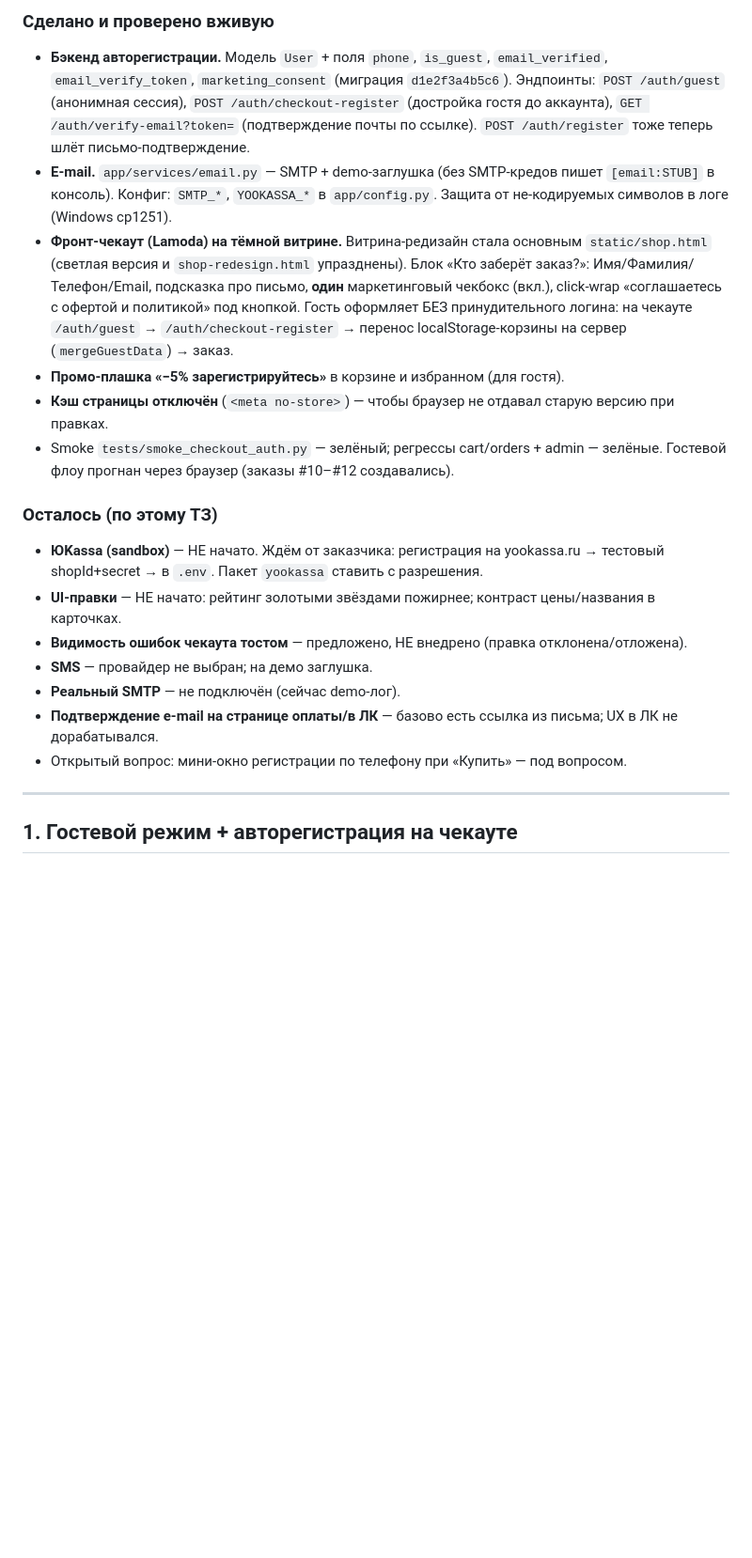
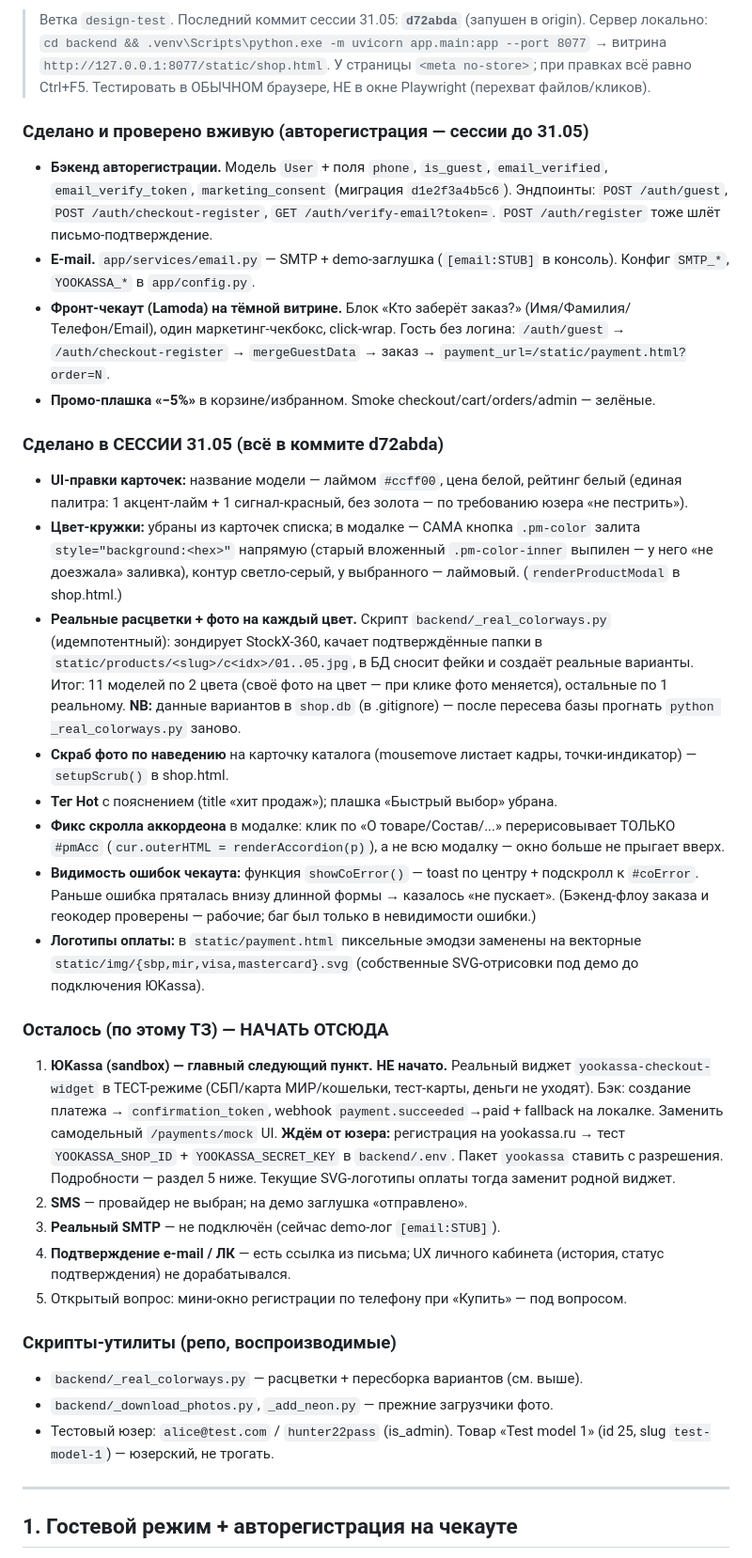
Before and after one commit to alexxxmaxxx2323-collab/stride-shop, a Markdown page: TZ_checkout_payment.md, the part around one of its changes. Shown at 94% size. Rendered like a GitHub page; blank space fills up the shorter version.

Commit message:
@ docs: ТЗ — раздел ПРОГРЕСС обновлён по сессии 31.05 + «начать отсюда»
Отмечено сделанное (UI-карточек, реальные расцветки, скраб, фикс
аккордеона/ошибок чекаута, логотипы оплаты — коммит d72abda) и точный
список «осталось» с главным следующим пунктом — ЮKassa sandbox.

Co-Authored-By: Claude Opus 4.8 <noreply@anthropic.com>
@

```diff
--- a/TZ_checkout_payment.md
+++ b/TZ_checkout_payment.md
@@ -9,20 +9,36 @@
 
-### Сделано и проверено вживую
-- **Бэкенд авторегистрации.** Модель `User` + поля `phone`, `is_guest`, `email_verified`, `email_verify_token`, `marketing_consent` (миграция `d1e2f3a4b5c6`). Эндпоинты: `POST /auth/guest` (анонимная сессия), `POST /auth/checkout-register` (достройка гостя до аккаунта), `GET /auth/verify-email?token=` (подтверждение почты по ссылке). `POST /auth/register` тоже теперь шлёт письмо-подтверждение.
-- **E-mail.** `app/services/email.py` — SMTP + demo-заглушка (без SMTP-кредов пишет `[email:STUB]` в консоль). Конфиг: `SMTP_*`, `YOOKASSA_*` в `app/config.py`. Защита от не-кодируемых символов в логе (Windows cp1251).
-- **Фронт-чекаут (Lamoda) на тёмной витрине.** Витрина-редизайн стала основным `static/shop.html` (светлая версия и `shop-redesign.html` упразднены). Блок «Кто заберёт заказ?»: Имя/Фамилия/Телефон/Email, подсказка про письмо, **один** маркетинговый чекбокс (вкл.), click-wrap «соглашаетесь с офертой и политикой» под кнопкой. Гость оформляет БЕЗ принудительного логина: на чекауте `/auth/guest` → `/auth/checkout-register` → перенос localStorage-корзины на сервер (`mergeGuestData`) → заказ.
-- **Промо-плашка «−5% зарегистрируйтесь»** в корзине и избранном (для гостя).
-- **Кэш страницы отключён** (`<meta no-store>`) — чтобы браузер не отдавал старую версию при правках.
-- Smoke `tests/smoke_checkout_auth.py` — зелёный; регрессы cart/orders + admin — зелёные. Гостевой флоу прогнан через браузер (заказы #10–#12 создавались).
+> Ветка `design-test`. Последний коммит сессии 31.05: **`d72abda`** (запушен в origin).
+> Сервер локально: `cd backend && .venv\Scripts\python.exe -m uvicorn app.main:app --port 8077`
+> → витрина `http://127.0.0.1:8077/static/shop.html`. У страницы `<meta no-store>`; при правках всё равно Ctrl+F5.
+> Тестировать в ОБЫЧНОМ браузере, НЕ в окне Playwright (перехват файлов/кликов).
 
-### Осталось (по этому ТЗ)
-- **ЮKassa (sandbox)** — НЕ начато. Ждём от заказчика: регистрация на yookassa.ru → тестовый shopId+secret → в `.env`. Пакет `yookassa` ставить с разрешения.
-- **UI-правки** — НЕ начато: рейтинг золотыми звёздами пожирнее; контраст цены/названия в карточках.
-- **Видимость ошибок чекаута тостом** — предложено, НЕ внедрено (правка отклонена/отложена).
-- **SMS** — провайдер не выбран; на демо заглушка.
-- **Реальный SMTP** — не подключён (сейчас demo-лог).
-- **Подтверждение e-mail на странице оплаты/в ЛК** — базово есть ссылка из письма; UX в ЛК не дорабатывался.
-- Открытый вопрос: мини-окно регистрации по телефону при «Купить» — под вопросом.
+### Сделано и проверено вживую (авторегистрация — сессии до 31.05)
+- **Бэкенд авторегистрации.** Модель `User` + поля `phone`, `is_guest`, `email_verified`, `email_verify_token`, `marketing_consent` (миграция `d1e2f3a4b5c6`). Эндпоинты: `POST /auth/guest`, `POST /auth/checkout-register`, `GET /auth/verify-email?token=`. `POST /auth/register` тоже шлёт письмо-подтверждение.
+- **E-mail.** `app/services/email.py` — SMTP + demo-заглушка (`[email:STUB]` в консоль). Конфиг `SMTP_*`, `YOOKASSA_*` в `app/config.py`.
+- **Фронт-чекаут (Lamoda) на тёмной витрине.** Блок «Кто заберёт заказ?» (Имя/Фамилия/Телефон/Email), один маркетинг-чекбокс, click-wrap. Гость без логина: `/auth/guest` → `/auth/checkout-register` → `mergeGuestData` → заказ → `payment_url=/static/payment.html?order=N`.
+- **Промо-плашка «−5%»** в корзине/избранном. Smoke checkout/cart/orders/admin — зелёные.
+
+### Сделано в СЕССИИ 31.05 (всё в коммите d72abda)
+- **UI-правки карточек:** название модели — лаймом `#ccff00`, цена белой, рейтинг белый (единая палитра: 1 акцент-лайм + 1 сигнал-красный, без золота — по требованию юзера «не пестрить»).
+- **Цвет-кружки:** убраны из карточек списка; в модалке — САМА кнопка `.pm-color` залита `style="background:<hex>"` напрямую (старый вложенный `.pm-color-inner` выпилен — у него «не доезжала» заливка), контур светло-серый, у выбранного — лаймовый. (`renderProductModal` в shop.html.)
+- **Реальные расцветки + фото на каждый цвет.** Скрипт `backend/_real_colorways.py` (идемпотентный): зондирует StockX-360, качает подтверждённые папки в `static/products/<slug>/c<idx>/01..05.jpg`, в БД сносит фейки и создаёт реальные варианты. Итог: 11 моделей по 2 цвета (своё фото на цвет — при клике фото меняется), остальные по 1 реальному. **NB:** данные вариантов в `shop.db` (в .gitignore) — после пересева базы прогнать `python _real_colorways.py` заново.
+- **Скраб фото по наведению** на карточку каталога (mousemove листает кадры, точки-индикатор) — `setupScrub()` в shop.html.
+- **Тег Hot** с пояснением (title «хит продаж»); плашка «Быстрый выбор» убрана.
+- **Фикс скролла аккордеона** в модалке: клик по «О товаре/Состав/...» перерисовывает ТОЛЬКО `#pmAcc` (`cur.outerHTML = renderAccordion(p)`), а не всю модалку — окно больше не прыгает вверх.
+- **Видимость ошибок чекаута:** функция `showCoError()` — toast по центру + подскролл к `#coError`. Раньше ошибка пряталась внизу длинной формы → казалось «не пускает». (Бэкенд-флоу заказа и геокодер проверены — рабочие; баг был только в невидимости ошибки.)
+- **Логотипы оплаты:** в `static/payment.html` пиксельные эмодзи заменены на векторные `static/img/{sbp,mir,visa,mastercard}.svg` (собственные SVG-отрисовки под демо до подключения ЮKassa).
+
+### Осталось (по этому ТЗ) — НАЧАТЬ ОТСЮДА
+1. **ЮKassa (sandbox) — главный следующий пункт. НЕ начато.** Реальный виджет `yookassa-checkout-widget` в ТЕСТ-режиме (СБП/карта МИР/кошельки, тест-карты, деньги не уходят). Бэк: создание платежа → `confirmation_token`, webhook `payment.succeeded`→paid + fallback на локалке. Заменить самодельный `/payments/mock` UI. **Ждём от юзера:** регистрация на yookassa.ru → тест `YOOKASSA_SHOP_ID` + `YOOKASSA_SECRET_KEY` в `backend/.env`. Пакет `yookassa` ставить с разрешения. Подробности — раздел 5 ниже. Текущие SVG-логотипы оплаты тогда заменит родной виджет.
+2. **SMS** — провайдер не выбран; на демо заглушка «отправлено».
+3. **Реальный SMTP** — не подключён (сейчас demo-лог `[email:STUB]`).
+4. **Подтверждение e-mail / ЛК** — есть ссылка из письма; UX личного кабинета (история, статус подтверждения) не дорабатывался.
+5. Открытый вопрос: мини-окно регистрации по телефону при «Купить» — под вопросом.
+
+### Скрипты-утилиты (репо, воспроизводимые)
+- `backend/_real_colorways.py` — расцветки + пересборка вариантов (см. выше).
+- `backend/_download_photos.py`, `_add_neon.py` — прежние загрузчики фото.
+- Тестовый юзер: `alice@test.com` / `hunter22pass` (is_admin). Товар «Test model 1» (id 25, slug `test-model-1`) — юзерский, не трогать.
 
 ---
 
```
Also changed, not shown: other parts of TZ_checkout_payment.md (+1 -1 lines).
